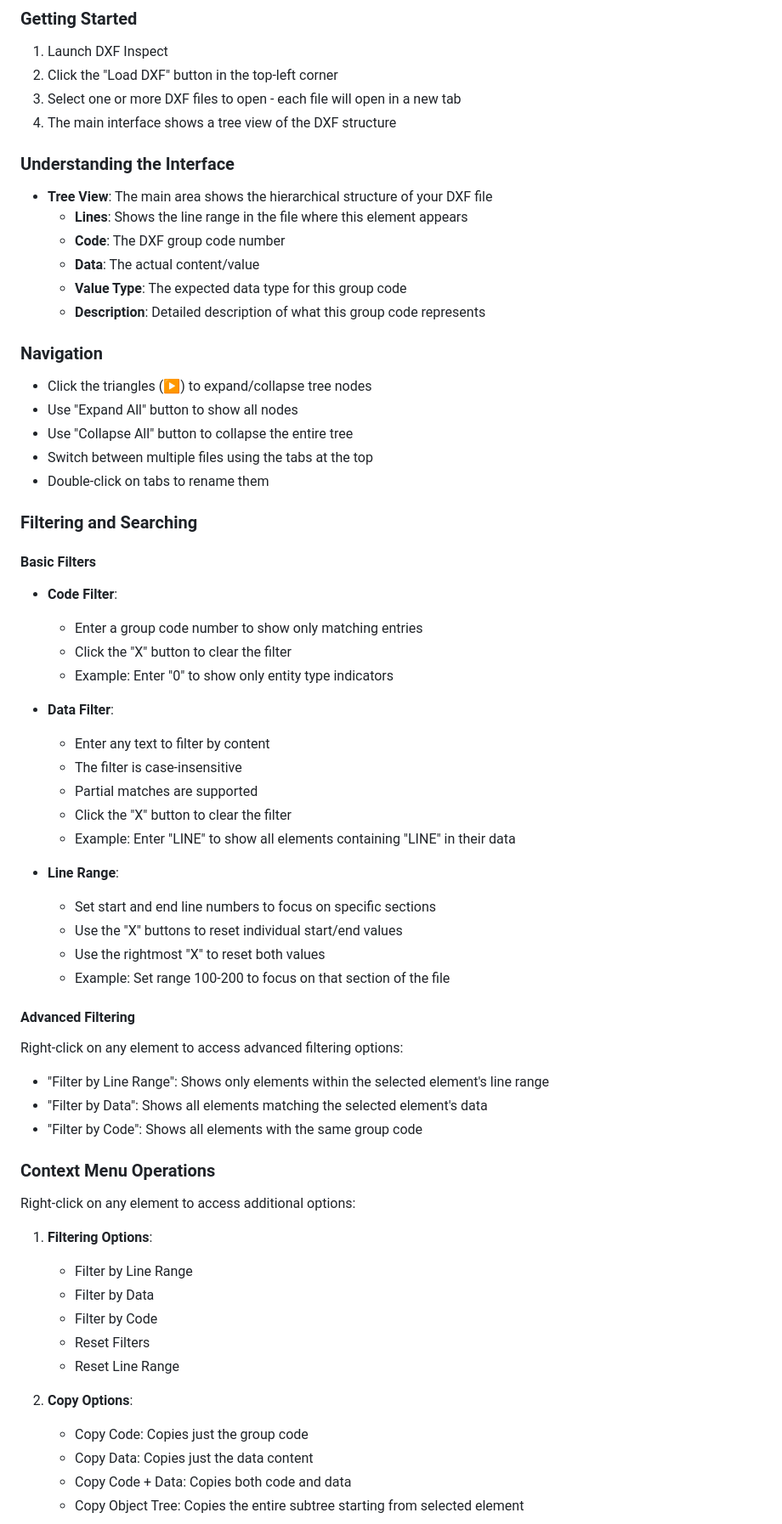
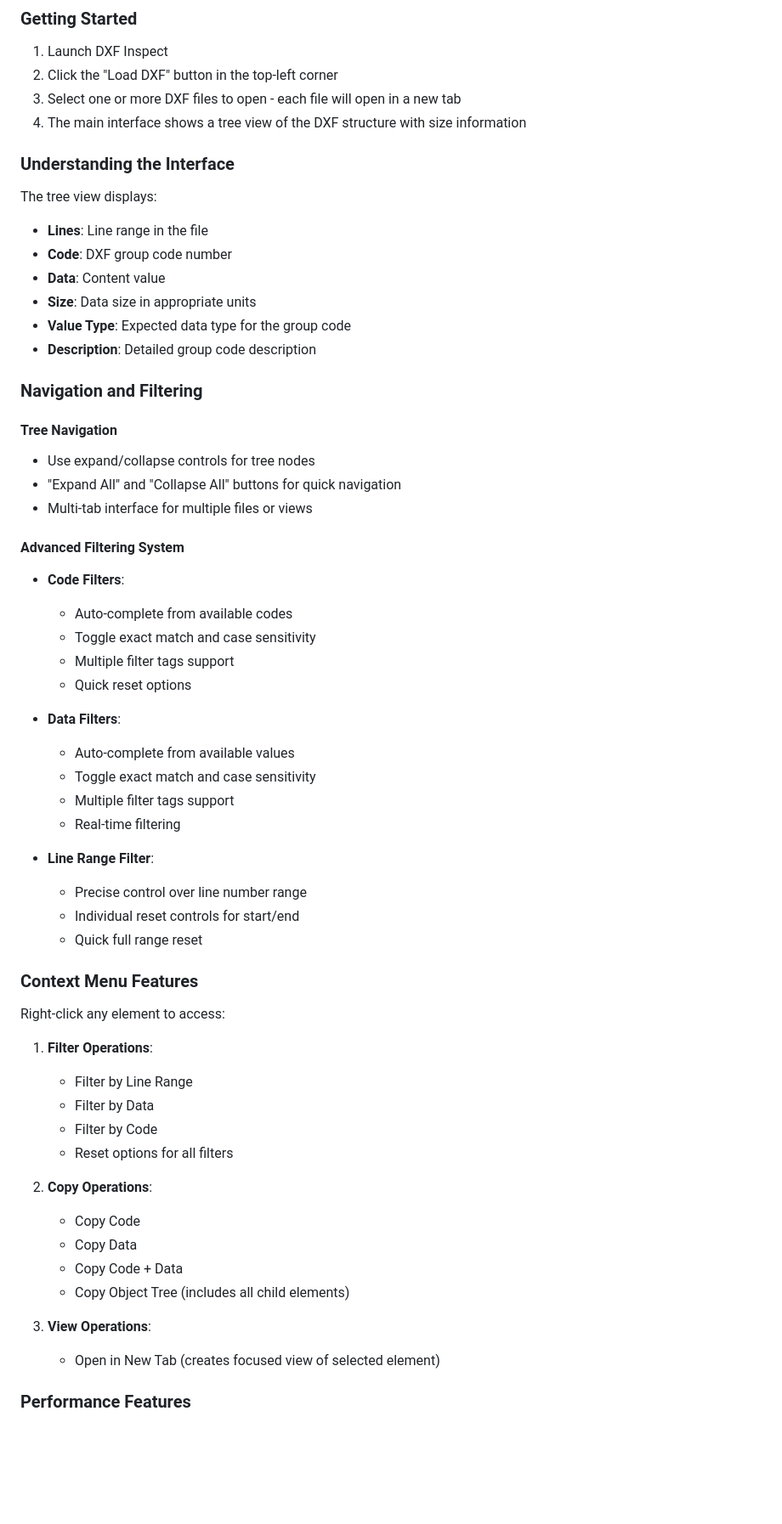
Before and after one commit to wieslawsoltes/dxfinspect, a Markdown page: README.md, the part around one of its changes. Shown at 85% size. Rendered like a GitHub page; blank space fills up the shorter version.

```diff
--- a/README.md
+++ b/README.md
@@ -65,66 +70,61 @@ dotnet run
 1. Launch DXF Inspect
 2. Click the "Load DXF" button in the top-left corner
 3. Select one or more DXF files to open - each file will open in a new tab
-4. The main interface shows a tree view of the DXF structure
+4. The main interface shows a tree view of the DXF structure with size information
 
 ### Understanding the Interface
 
-- **Tree View**: The main area shows the hierarchical structure of your DXF file
-  - **Lines**: Shows the line range in the file where this element appears
-  - **Code**: The DXF group code number
-  - **Data**: The actual content/value
-  - **Value Type**: The expected data type for this group code
-  - **Description**: Detailed description of what this group code represents
+The tree view displays:
+- **Lines**: Line range in the file
+- **Code**: DXF group code number
+- **Data**: Content value
+- **Size**: Data size in appropriate units
+- **Value Type**: Expected data type for the group code
+- **Description**: Detailed group code description
 
-### Navigation
+### Navigation and Filtering
 
-- Click the triangles (▶) to expand/collapse tree nodes
-- Use "Expand All" button to show all nodes
-- Use "Collapse All" button to collapse the entire tree
-- Switch between multiple files using the tabs at the top
-- Double-click on tabs to rename them
+#### Tree Navigation
+- Use expand/collapse controls for tree nodes
+- "Expand All" and "Collapse All" buttons for quick navigation
+- Multi-tab interface for multiple files or views
 
-### Filtering and Searching
+#### Advanced Filtering System
+- **Code Filters**:
+    - Auto-complete from available codes
+    - Toggle exact match and case sensitivity
+    - Multiple filter tags support
+    - Quick reset options
 
-#### Basic Filters
-- **Code Filter**:
-  - Enter a group code number to show only matching entries
-  - Click the "X" button to clear the filter
-  - Example: Enter "0" to show only entity type indicators
+- **Data Filters**:
+    - Auto-complete from available values
+    - Toggle exact match and case sensitivity
+    - Multiple filter tags support
+    - Real-time filtering
 
-- **Data Filter**:
-  - Enter any text to filter by content
-  - The filter is case-insensitive
-  - Partial matches are supported
-  - Click the "X" button to clear the filter
-  - Example: Enter "LINE" to show all elements containing "LINE" in their data
+- **Line Range Filter**:
+    - Precise control over line number range
+    - Individual reset controls for start/end
+    - Quick full range reset
 
-- **Line Range**:
-  - Set start and end line numbers to focus on specific sections
-  - Use the "X" buttons to reset individual start/end values
-  - Use the rightmost "X" to reset both values
-  - Example: Set range 100-200 to focus on that section of the file
+### Context Menu Features
 
-#### Advanced Filtering
-Right-click on any element to access advanced filtering options:
-- "Filter by Line Range": Shows only elements within the selected element's line range
-- "Filter by Data": Shows all elements matching the selected element's data
-- "Filter by Code": Shows all elements with the same group code
+Right-click any element to access:
 
-### Context Menu Operations
+1. **Filter Operations**:
+    - Filter by Line Range
+    - Filter by Data
+    - Filter by Code
+    - Reset options for all filters
 
-Right-click on any element to access additional options:
+2. **Copy Operations**:
+    - Copy Code
+    - Copy Data
+    - Copy Code + Data
+    - Copy Object Tree (includes all child elements)
 
-1. **Filtering Options**:
-   - Filter by Line Range
-   - Filter by Data
-   - Filter by Code
-   - Reset Filters
-   - Reset Line Range
+3. **View Operations**:
+    - Open in New Tab (creates focused view of selected element)
 
-2. **Copy Options**:
-   - Copy Code: Copies just the group code
-   - Copy Data: Copies just the data content
-   - Copy Code + Data: Copies both code and data
-   - Copy Object Tree: Copies the entire subtree starting from selected element
+### Performance Features
 
```
Also changed, not shown: other parts of README.md (+26 -27 lines).
